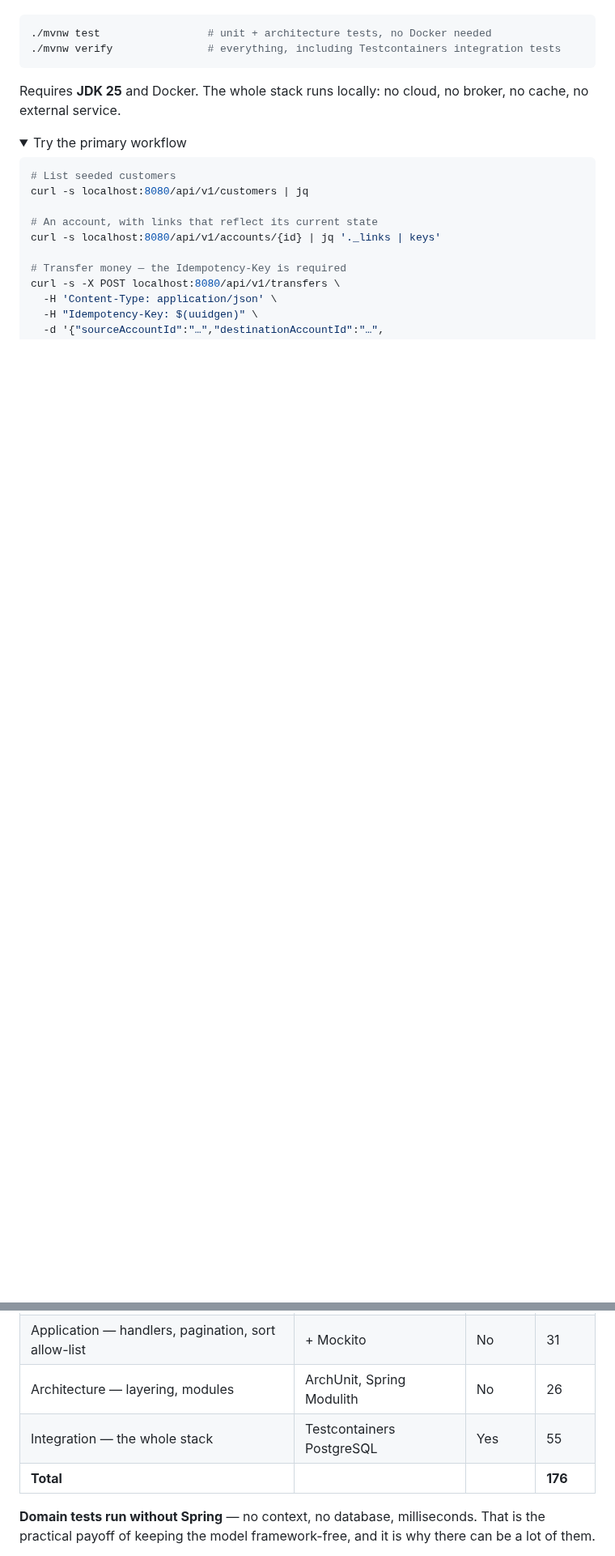
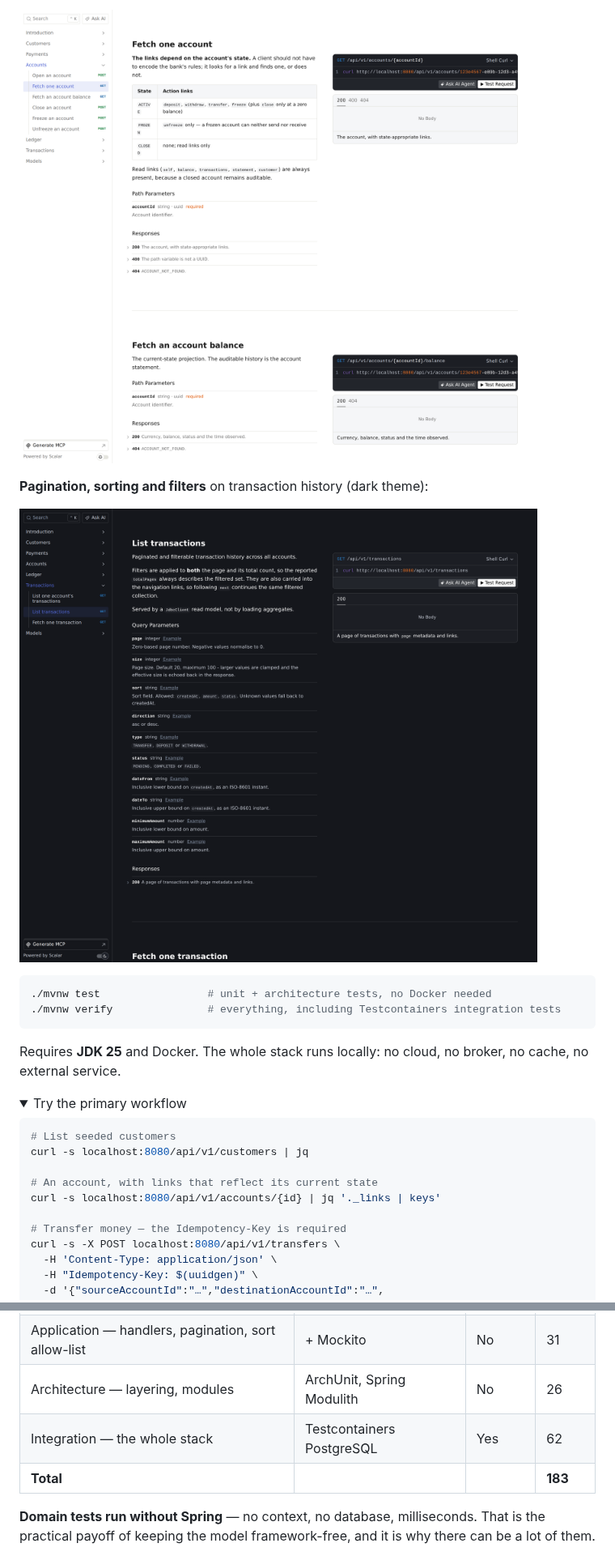
Before and after one commit to abastidas-innovatiopr/dotnet-to-java, a Markdown page: README.md, 2 parts joined by grey strips. Shown at 81% size. GitHub-like rendering; pictures changed too: docs/images/scalar-account-links.png (added), docs/images/scalar-transactions-dark.png (added); folded sections open; blank space fills up the shorter version.

````diff
--- a/README.md
+++ b/README.md
@@ -26,3 +40,10 @@ Then open **<http://localhost:8080/docs>** — the Scalar API reference, served
+![Account endpoint](docs/images/scalar-account-links.png)
+
+**Pagination, sorting and filters** on transaction history (dark theme):
+
+![Transaction history](docs/images/scalar-transactions-dark.png)
+
+</details>
 
 ```bash
 ./mvnw test                 # unit + architecture tests, no Docker needed
@@ -328,8 +375,8 @@ Boot 4 is a bigger break than the version number suggests. Every item here cost
 | Domain — aggregates, `Money`, `Result` | JUnit 6, AssertJ | No | 64 |
 | Application — handlers, pagination, sort allow-list | + Mockito | No | 31 |
 | Architecture — layering, modules | ArchUnit, Spring Modulith | No | 26 |
-| Integration — the whole stack | Testcontainers PostgreSQL | Yes | 55 |
-| **Total** | | | **176** |
+| Integration — the whole stack | Testcontainers PostgreSQL | Yes | 62 |
+| **Total** | | | **183** |
 
 **Domain tests run without Spring** — no context, no database, milliseconds. That is the practical payoff
 of keeping the model framework-free, and it is why there can be a lot of them.
````
Also changed, not shown: other parts of README.md (+50 -10 lines), docs/ARCHITECTURE.md (+6 -3 lines), docs/images/scalar-overview.png (added), docs/images/scalar-transfer.png (added), 13 other files.
